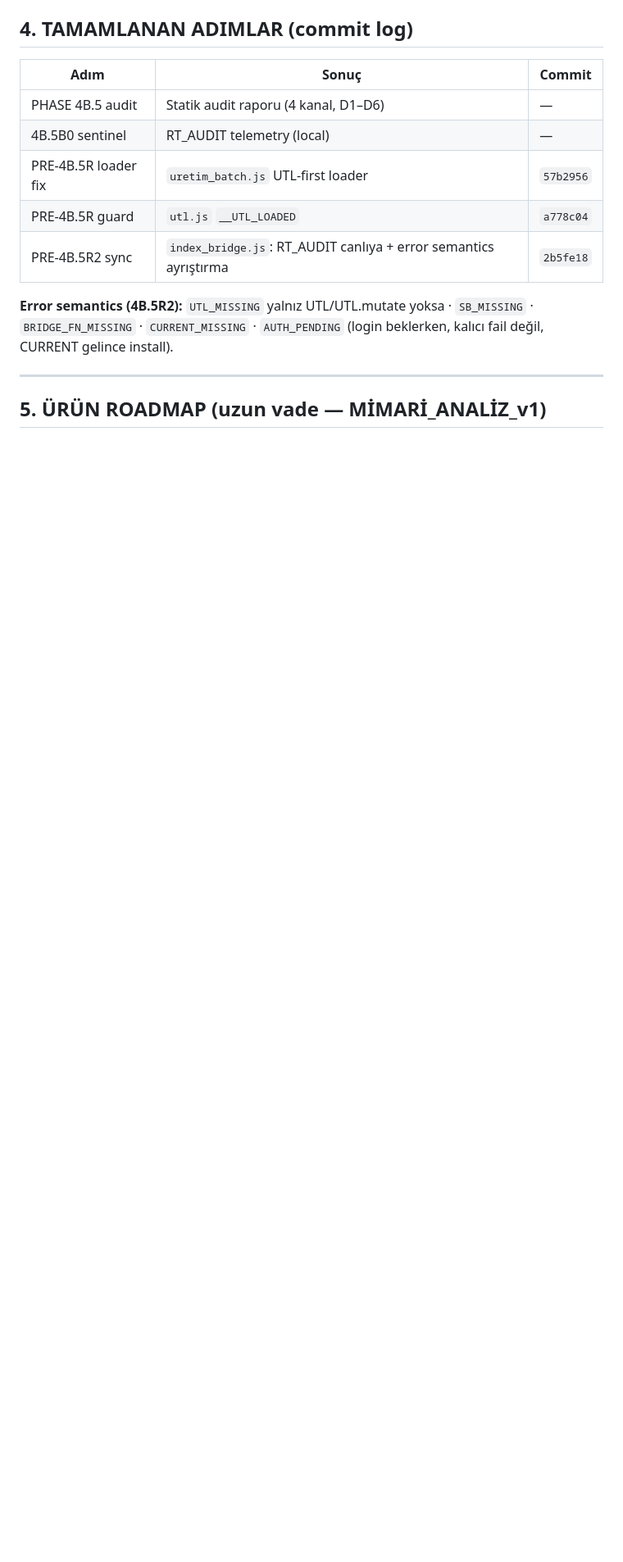
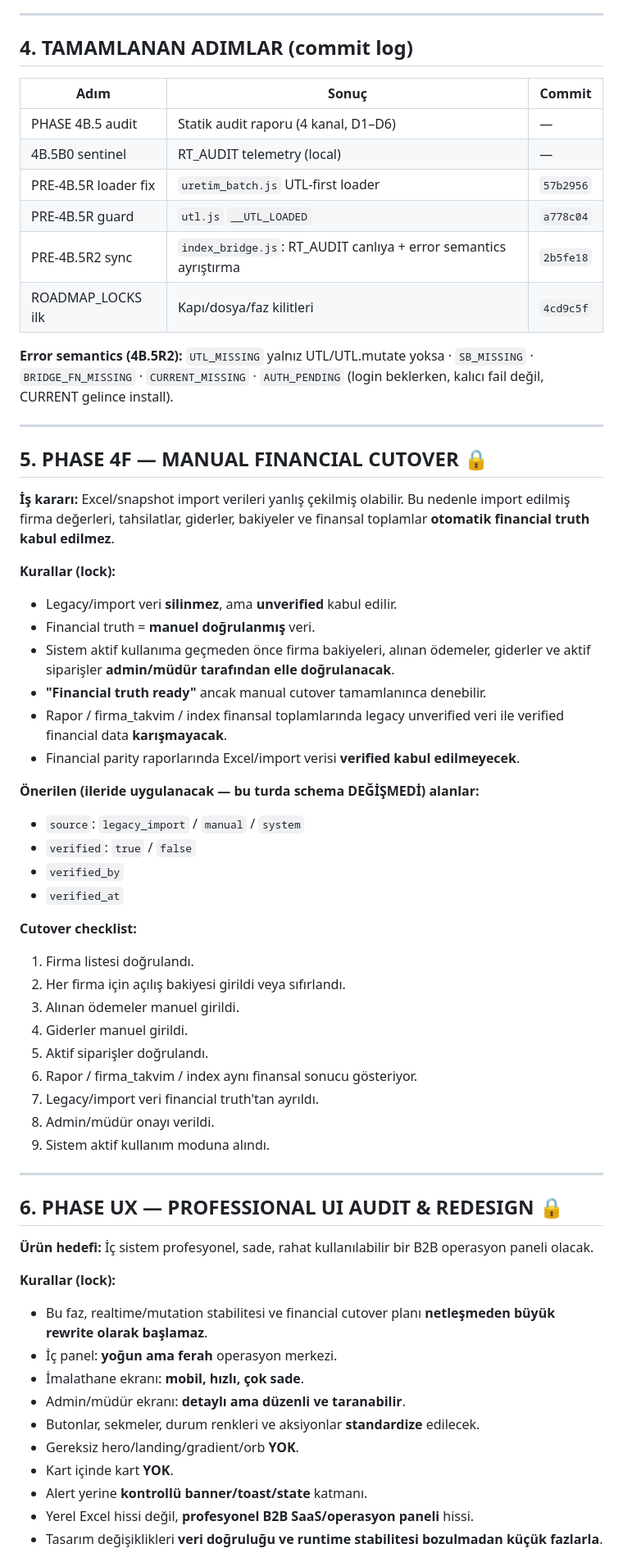
Before and after one commit to Maltuncu/bardaks, a Markdown page: ROADMAP_LOCKS.md, the part around one of its changes. Shown at 82% size. Drawn GitHub-style; blank space fills up the shorter version.

Commit message:
docs: add financial cutover and product roadmap locks

```diff
--- a/ROADMAP_LOCKS.md
+++ b/ROADMAP_LOCKS.md
@@ -74,9 +74,60 @@ Konsolidasyon sonrası hedef: index runtime'da **2 kanal → 1**, siparisler iç
 | PRE-4B.5R loader fix | `uretim_batch.js` UTL-first loader | `57b2956` |
 | PRE-4B.5R guard | `utl.js` `__UTL_LOADED` | `a778c04` |
 | PRE-4B.5R2 sync | `index_bridge.js`: RT_AUDIT canlıya + error semantics ayrıştırma | `2b5fe18` |
+| ROADMAP_LOCKS ilk | Kapı/dosya/faz kilitleri | `4cd9c5f` |
 
 **Error semantics (4B.5R2):** `UTL_MISSING` yalnız UTL/UTL.mutate yoksa · `SB_MISSING` · `BRIDGE_FN_MISSING` · `CURRENT_MISSING` · `AUTH_PENDING` (login beklerken, kalıcı fail değil, CURRENT gelince install).
 
 ---
 
-## 5. ÜRÜN ROADMAP (uzun vade — MİMARİ_ANALİZ_v1)
+## 5. PHASE 4F — MANUAL FINANCIAL CUTOVER 🔒
+
+**İş kararı:** Excel/snapshot import verileri yanlış çekilmiş olabilir. Bu nedenle import edilmiş firma değerleri, tahsilatlar, giderler, bakiyeler ve finansal toplamlar **otomatik financial truth kabul edilmez**.
+
+**Kurallar (lock):**
+
+- Legacy/import veri **silinmez**, ama **unverified** kabul edilir.
+- Financial truth = **manuel doğrulanmış** veri.
+- Sistem aktif kullanıma geçmeden önce firma bakiyeleri, alınan ödemeler, giderler ve aktif siparişler **admin/müdür tarafından elle doğrulanacak**.
+- **"Financial truth ready"** ancak manual cutover tamamlanınca denebilir.
+- Rapor / firma_takvim / index finansal toplamlarında legacy unverified veri ile verified financial data **karışmayacak**.
+- Financial parity raporlarında Excel/import verisi **verified kabul edilmeyecek**.
+
+**Önerilen (ileride uygulanacak — bu turda schema DEĞİŞMEDİ) alanlar:**
+
+- `source`: `legacy_import` / `manual` / `system`
+- `verified`: `true` / `false`
+- `verified_by`
+- `verified_at`
+
+**Cutover checklist:**
+
+1. Firma listesi doğrulandı.
+2. Her firma için açılış bakiyesi girildi veya sıfırlandı.
+3. Alınan ödemeler manuel girildi.
+4. Giderler manuel girildi.
+5. Aktif siparişler doğrulandı.
+6. Rapor / firma_takvim / index aynı finansal sonucu gösteriyor.
+7. Legacy/import veri financial truth'tan ayrıldı.
+8. Admin/müdür onayı verildi.
+9. Sistem aktif kullanım moduna alındı.
+
+---
+
+## 6. PHASE UX — PROFESSIONAL UI AUDIT & REDESIGN 🔒
+
+**Ürün hedefi:** İç sistem profesyonel, sade, rahat kullanılabilir bir B2B operasyon paneli olacak.
+
+**Kurallar (lock):**
+
+- Bu faz, realtime/mutation stabilitesi ve financial cutover planı **netleşmeden büyük rewrite olarak başlamaz**.
+- İç panel: **yoğun ama ferah** operasyon merkezi.
+- İmalathane ekranı: **mobil, hızlı, çok sade**.
+- Admin/müdür ekranı: **detaylı ama düzenli ve taranabilir**.
+- Butonlar, sekmeler, durum renkleri ve aksiyonlar **standardize** edilecek.
+- Gereksiz hero/landing/gradient/orb **YOK**.
+- Kart içinde kart **YOK**.
+- Alert yerine **kontrollü banner/toast/state** katmanı.
+- Yerel Excel hissi değil, **profesyonel B2B SaaS/operasyon paneli** hissi.
+- Tasarım değişiklikleri **veri doğruluğu ve runtime stabilitesi bozulmadan küçük fazlarla**.
+
```
Also changed, not shown: other parts of ROADMAP_LOCKS.md (+26 -2 lines).
